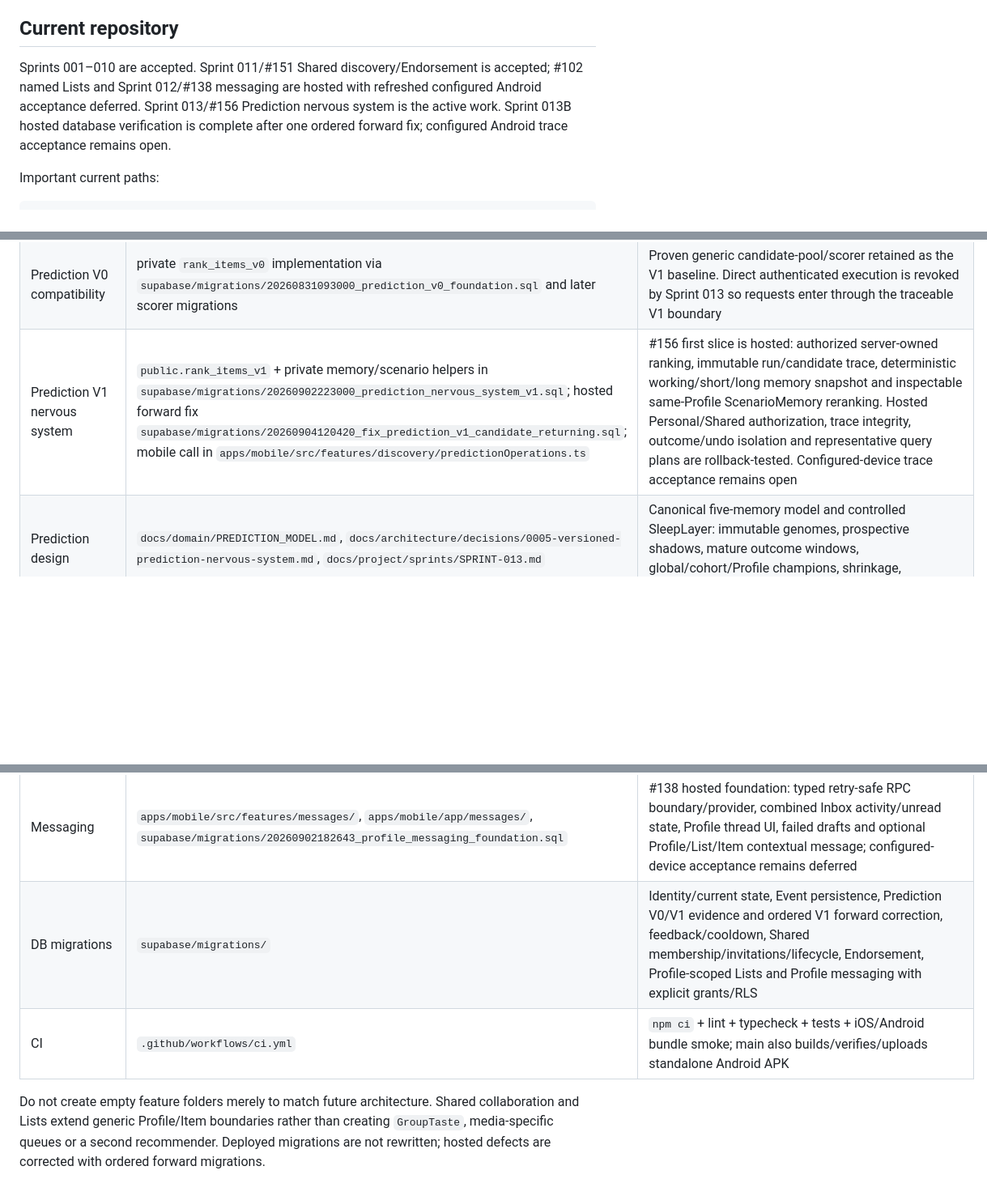
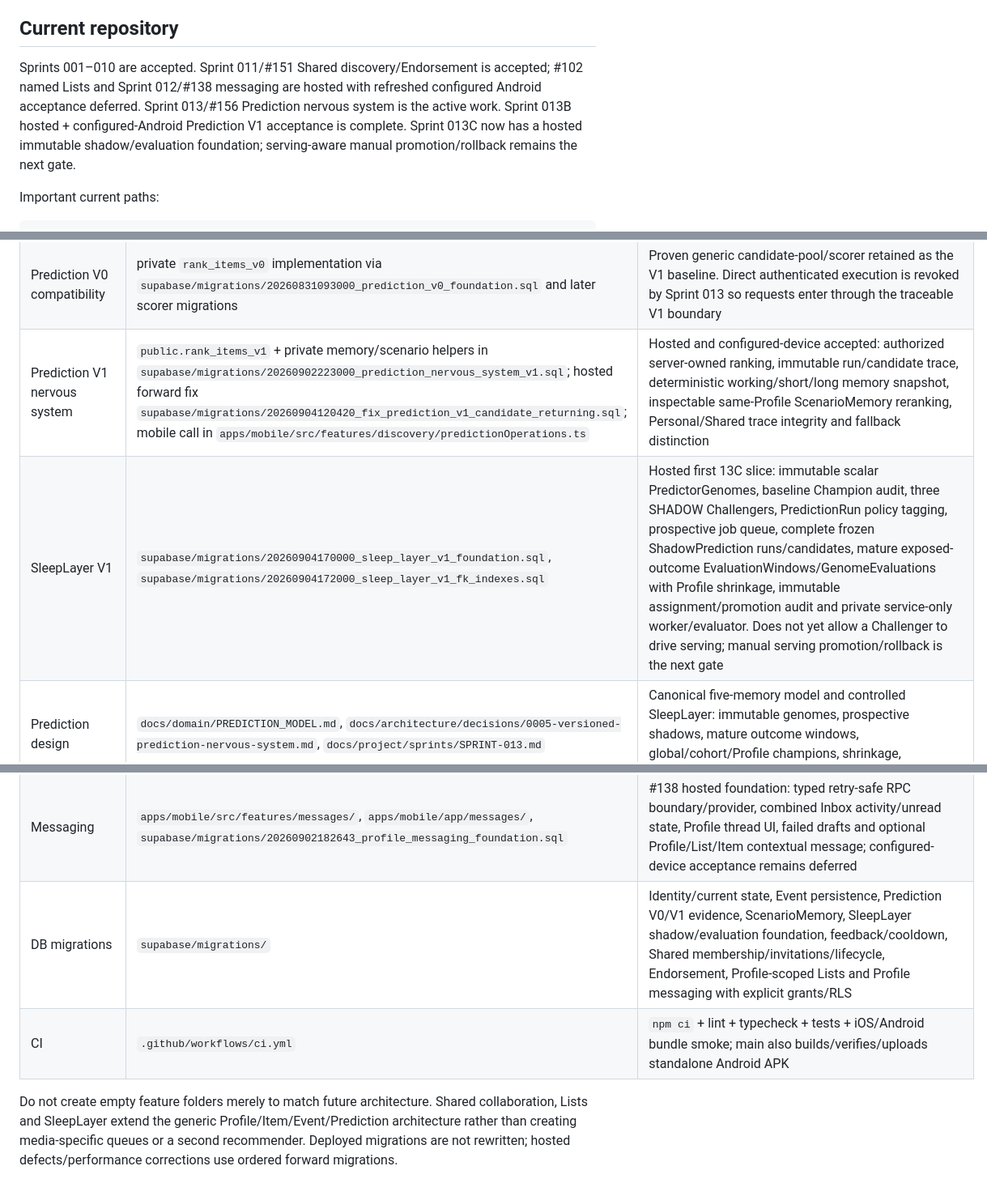
Before and after one commit to Kajooja/Kajo, a Markdown page: docs/architecture/CODEMAP.md, 3 parts joined by grey strips. Shown at 81% size. Rendered like a GitHub page; blank space fills up the shorter version.

Commit message:
Map SleepLayer V1 implementation

```diff
--- a/docs/architecture/CODEMAP.md
+++ b/docs/architecture/CODEMAP.md
@@ -6,7 +6,7 @@ Update it when meaningful implementation areas are created, moved or renamed. Do
 
 ## Current repository
 
-Sprints 001–010 are accepted. Sprint 011/#151 Shared discovery/Endorsement is accepted; #102 named Lists and Sprint 012/#138 messaging are hosted with refreshed configured Android acceptance deferred. Sprint 013/#156 Prediction nervous system is the active work. Sprint 013B hosted database verification is complete after one ordered forward fix; configured Android trace acceptance remains open.
+Sprints 001–010 are accepted. Sprint 011/#151 Shared discovery/Endorsement is accepted; #102 named Lists and Sprint 012/#138 messaging are hosted with refreshed configured Android acceptance deferred. Sprint 013/#156 Prediction nervous system is the active work. Sprint 013B hosted + configured-Android Prediction V1 acceptance is complete. Sprint 013C now has a hosted immutable shadow/evaluation foundation; serving-aware manual promotion/rollback remains the next gate.
 
 Important current paths:
 
@@ -44,7 +44,8 @@ supabase/functions/password-auth/
 | Password auth boundary | `supabase/functions/password-auth/` | Server-side email/nickname resolution without returning resolved auth email or privileged keys |
 | Auth email callback | `supabase/functions/auth-callback/` | HTTPS callback hop forwarding verification token hashes to mobile app |
 | Prediction V0 compatibility | private `rank_items_v0` implementation via `supabase/migrations/20260831093000_prediction_v0_foundation.sql` and later scorer migrations | Proven generic candidate-pool/scorer retained as the V1 baseline. Direct authenticated execution is revoked by Sprint 013 so requests enter through the traceable V1 boundary |
-| Prediction V1 nervous system | `public.rank_items_v1` + private memory/scenario helpers in `supabase/migrations/20260902223000_prediction_nervous_system_v1.sql`; hosted forward fix `supabase/migrations/20260904120420_fix_prediction_v1_candidate_returning.sql`; mobile call in `apps/mobile/src/features/discovery/predictionOperations.ts` | #156 first slice is hosted: authorized server-owned ranking, immutable run/candidate trace, deterministic working/short/long memory snapshot and inspectable same-Profile ScenarioMemory reranking. Hosted Personal/Shared authorization, trace integrity, outcome/undo isolation and representative query plans are rollback-tested. Configured-device trace acceptance remains open |
+| Prediction V1 nervous system | `public.rank_items_v1` + private memory/scenario helpers in `supabase/migrations/20260902223000_prediction_nervous_system_v1.sql`; hosted forward fix `supabase/migrations/20260904120420_fix_prediction_v1_candidate_returning.sql`; mobile call in `apps/mobile/src/features/discovery/predictionOperations.ts` | Hosted and configured-device accepted: authorized server-owned ranking, immutable run/candidate trace, deterministic working/short/long memory snapshot, inspectable same-Profile ScenarioMemory reranking, Personal/Shared trace integrity and fallback distinction |
+| SleepLayer V1 | `supabase/migrations/20260904170000_sleep_layer_v1_foundation.sql`, `supabase/migrations/20260904172000_sleep_layer_v1_fk_indexes.sql` | Hosted first 13C slice: immutable scalar PredictorGenomes, baseline Champion audit, three SHADOW Challengers, PredictionRun policy tagging, prospective job queue, complete frozen ShadowPrediction runs/candidates, mature exposed-outcome EvaluationWindows/GenomeEvaluations with Profile shrinkage, immutable assignment/promotion audit and private service-only worker/evaluator. Does not yet allow a Challenger to drive serving; manual serving promotion/rollback is the next gate |
 | Prediction design | `docs/domain/PREDICTION_MODEL.md`, `docs/architecture/decisions/0005-versioned-prediction-nervous-system.md`, `docs/project/sprints/SPRINT-013.md` | Canonical five-memory model and controlled SleepLayer: immutable genomes, prospective shadows, mature outcome windows, global/cohort/Profile champions, shrinkage, canary/rollback and manual MVP promotion |
 | Shared membership | `supabase/migrations/20260831171000_shared_profile_membership_foundation.sql`, `20260831172000_fix_shared_profile_member_conflict.sql` | Existing `profiles` + accepted `profile_members`, membership-scoped visibility and 2+ readiness |
 | Shared invitations | `supabase/migrations/20260831200429_shared_profile_invitations.sql` | Pending consent separate from accepted membership; invite/list/respond RPCs and authorization |
@@ -53,7 +54,7 @@ supabase/functions/password-auth/
 | Shared Endorsement | `supabase/migrations/20260901122000_shared_endorsement_state.sql`, `20260901124000_shared_endorsement_item_index.sql`, `20260901150500_shared_discovery_overlay.sql`, `20260901182156_shared_member_history_delivery.sql` | #151 foundation + prediction-core-independent delivery: membership-scoped actor/Profile/Item state, idempotent RPCs, consensus -> Shared Saved, pending provenance and mobile queue integration. Member Personal history is a lower attributed delivery tier; Shared current state remains suppressing. Common-fit stays gated by #156 |
 | Shared Saved integrity | `supabase/migrations/20260902074500_shared_saved_consensus_integrity.sql` | Durable reached-consensus record and RLS guard prevent direct Shared interaction writes from forging, clearing or deleting unanimity-owned Saved state |
 | Messaging | `apps/mobile/src/features/messages/`, `apps/mobile/app/messages/`, `supabase/migrations/20260902182643_profile_messaging_foundation.sql` | #138 hosted foundation: typed retry-safe RPC boundary/provider, combined Inbox activity/unread state, Profile thread UI, failed drafts and optional Profile/List/Item contextual message; configured-device acceptance remains deferred |
-| DB migrations | `supabase/migrations/` | Identity/current state, Event persistence, Prediction V0/V1 evidence and ordered V1 forward correction, feedback/cooldown, Shared membership/invitations/lifecycle, Endorsement, Profile-scoped Lists and Profile messaging with explicit grants/RLS |
+| DB migrations | `supabase/migrations/` | Identity/current state, Event persistence, Prediction V0/V1 evidence, ScenarioMemory, SleepLayer shadow/evaluation foundation, feedback/cooldown, Shared membership/invitations/lifecycle, Endorsement, Profile-scoped Lists and Profile messaging with explicit grants/RLS |
 | CI | `.github/workflows/ci.yml` | `npm ci` + lint + typecheck + tests + iOS/Android bundle smoke; main also builds/verifies/uploads standalone Android APK |
 
-Do not create empty feature folders merely to match future architecture. Shared collaboration and Lists extend generic Profile/Item boundaries rather than creating `GroupTaste`, media-specific queues or a second recommender. Deployed migrations are not rewritten; hosted defects are corrected with ordered forward migrations.
+Do not create empty feature folders merely to match future architecture. Shared collaboration, Lists and SleepLayer extend the generic Profile/Item/Event/Prediction architecture rather than creating media-specific queues or a second recommender. Deployed migrations are not rewritten; hosted defects/performance corrections use ordered forward migrations.
```
